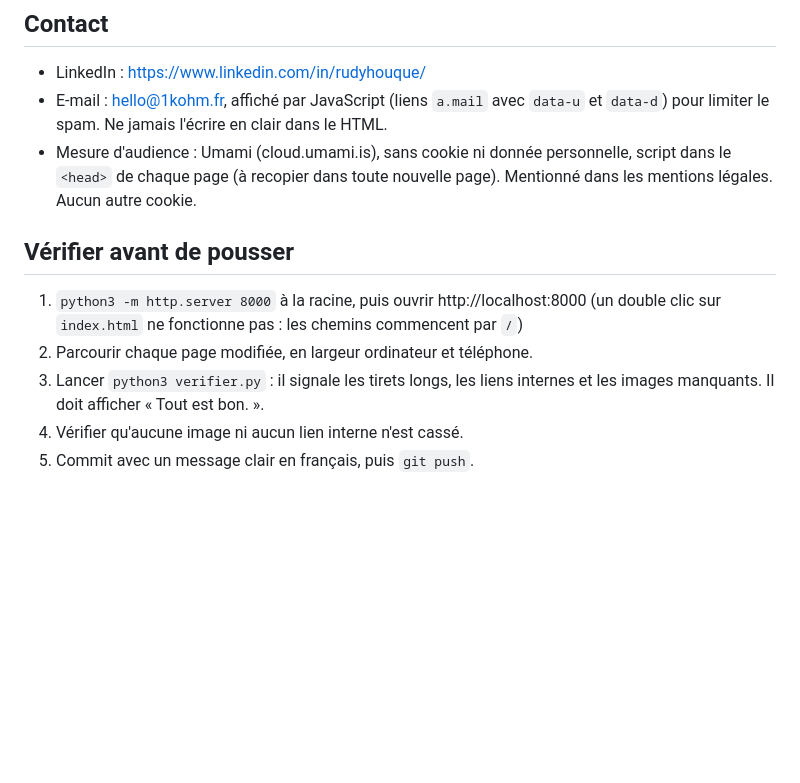
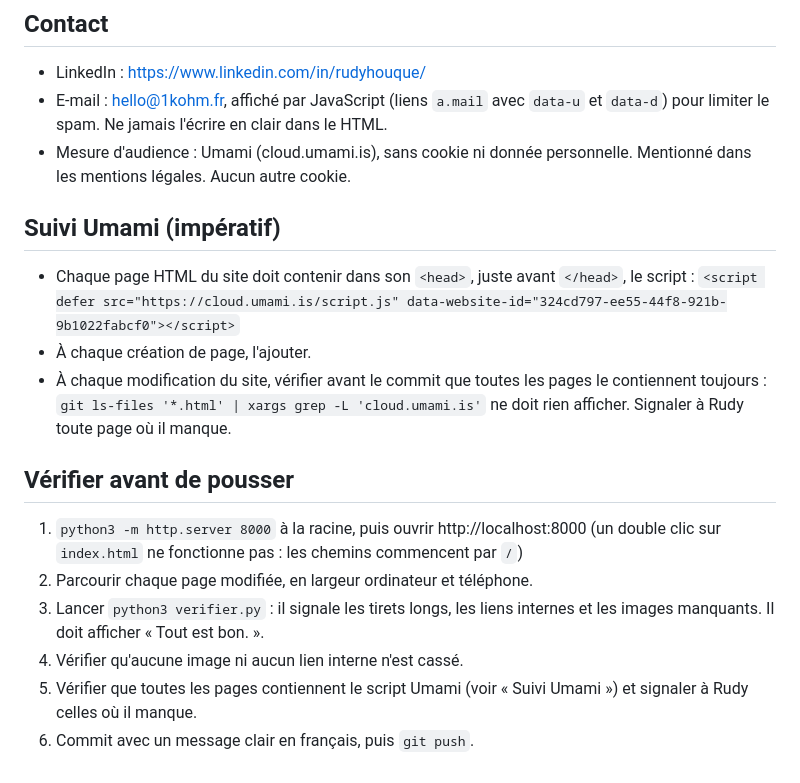
Before and after one commit to rudyhouque/1kohm-site, a Markdown page: CLAUDE.md, the part around the change. Drawn GitHub-style; blank space fills up the shorter version.

Commit message:
Ajoute la règle du suivi Umami dans CLAUDE.md
Co-Authored-By: Claude Opus 5.5 <noreply@anthropic.com>

```diff
--- a/CLAUDE.md
+++ b/CLAUDE.md
@@ -111,7 +111,14 @@ Logos et icônes : avant de dessiner l'icône d'un projet ou d'un salon, cherche
 
 - LinkedIn : https://www.linkedin.com/in/rudyhouque/
 - E-mail : hello@1kohm.fr, affiché par JavaScript (liens `a.mail` avec `data-u` et `data-d`) pour limiter le spam. Ne jamais l'écrire en clair dans le HTML.
-- Mesure d'audience : Umami (cloud.umami.is), sans cookie ni donnée personnelle, script dans le `<head>` de chaque page (à recopier dans toute nouvelle page). Mentionné dans les mentions légales. Aucun autre cookie.
+- Mesure d'audience : Umami (cloud.umami.is), sans cookie ni donnée personnelle. Mentionné dans les mentions légales. Aucun autre cookie.
+
+## Suivi Umami (impératif)
+
+- Chaque page HTML du site doit contenir dans son `<head>`, juste avant `</head>`, le script :
+  `<script defer src="https://cloud.umami.is/script.js" data-website-id="324cd797-ee55-44f8-921b-9b1022fabcf0"></script>`
+- À chaque création de page, l'ajouter.
+- À chaque modification du site, vérifier avant le commit que toutes les pages le contiennent toujours : `git ls-files '*.html' | xargs grep -L 'cloud.umami.is'` ne doit rien afficher. Signaler à Rudy toute page où il manque.
 
 ## Vérifier avant de pousser
 
@@ -119,4 +126,5 @@ Logos et icônes : avant de dessiner l'icône d'un projet ou d'un salon, cherche
 2. Parcourir chaque page modifiée, en largeur ordinateur et téléphone.
 3. Lancer `python3 verifier.py` : il signale les tirets longs, les liens internes et les images manquants. Il doit afficher « Tout est bon. ».
 4. Vérifier qu'aucune image ni aucun lien interne n'est cassé.
-5. Commit avec un message clair en français, puis `git push`.
+5. Vérifier que toutes les pages contiennent le script Umami (voir « Suivi Umami ») et signaler à Rudy celles où il manque.
+6. Commit avec un message clair en français, puis `git push`.
```
